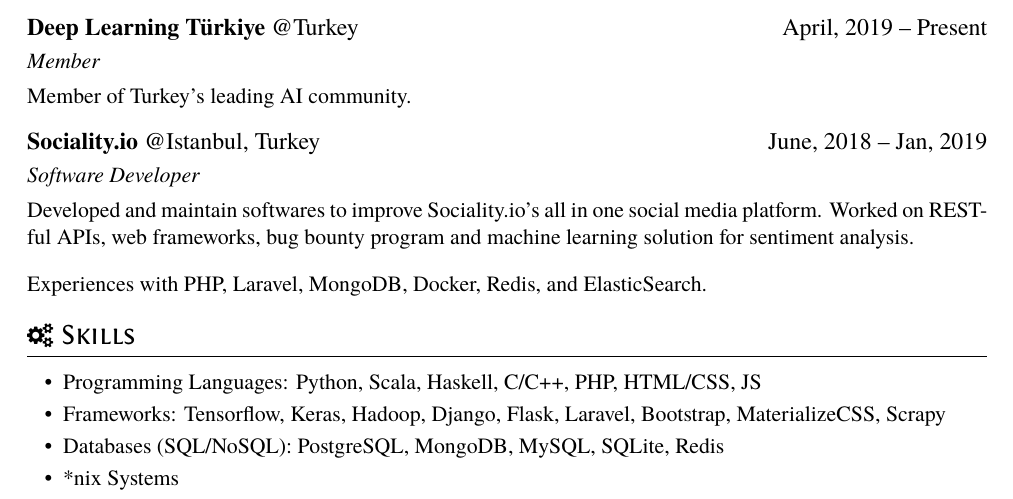
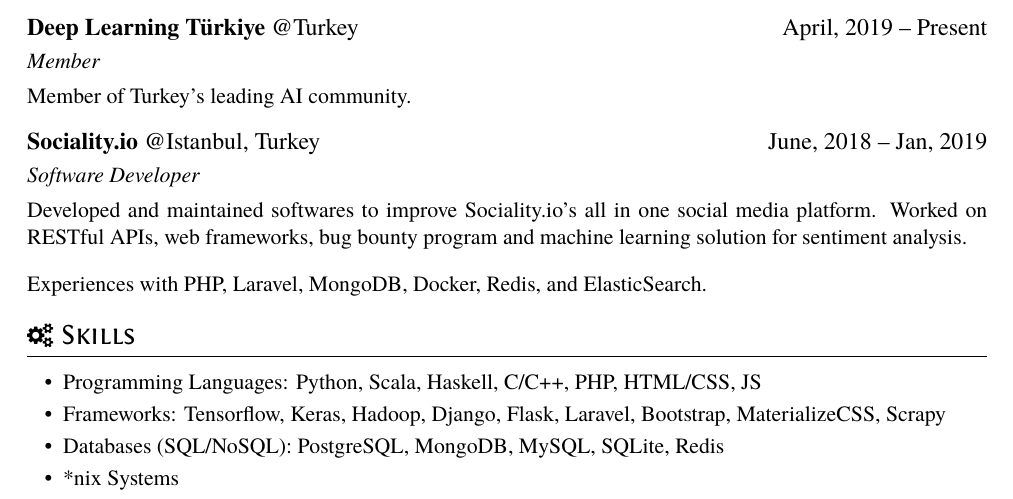
Before and after one commit to 0x01h/resume-in-latex, a LaTeX CV (resume/resume.tex): part of page 1 of 2, cut so that both start at the same text. Compiled offline with XeLaTeX.

Commit message:
Add files via upload

```diff
--- a/resume/resume.tex
+++ b/resume/resume.tex
@@ -49,7 +49,7 @@
 
 \datedsubsection{\textbf{Sociality.io} @Istanbul, Turkey}{June, 2018 -- Jan, 2019}
 \role{Software Developer}{}
-Developed and maintain softwares to improve Sociality.io's all in one social media platform. Worked on RESTful APIs, web frameworks, bug bounty program and machine learning solution for sentiment analysis.\vspace{2ex}
+Developed and maintained softwares to improve Sociality.io's all in one social media platform. Worked on RESTful APIs, web frameworks, bug bounty program and machine learning solution for sentiment analysis.\vspace{2ex}
 
 Experiences with PHP, Laravel, MongoDB, Docker, Redis, and ElasticSearch.
 
```
